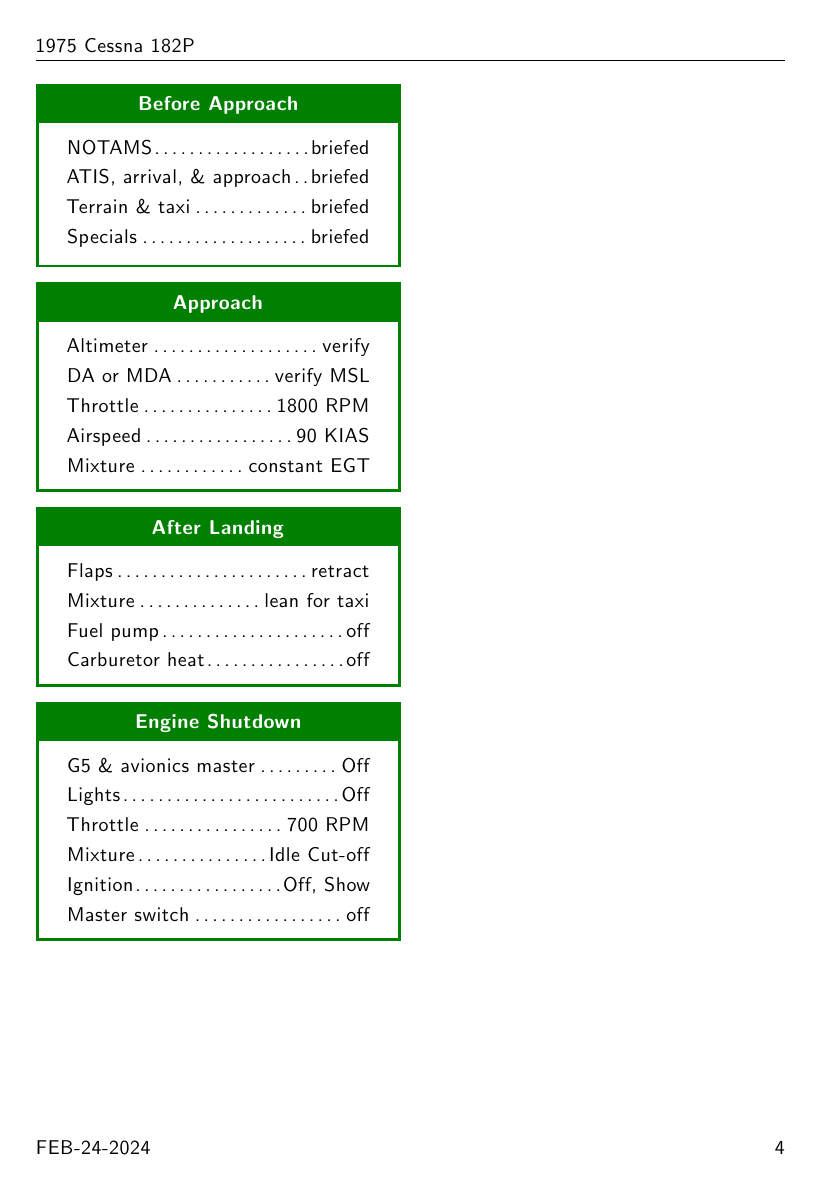
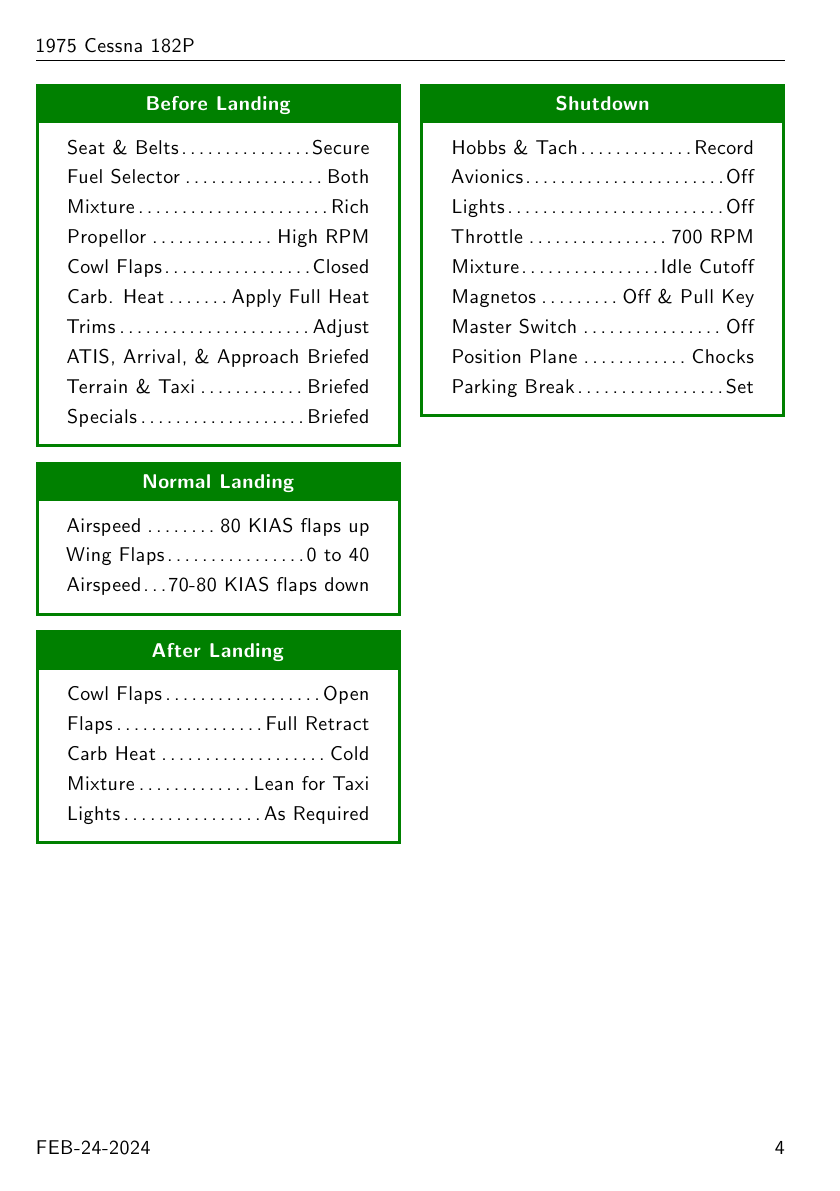
Before and after one commit to robcohen/kneeboard, a LaTeX document (C182P_checklist/C182P_checklist.tex, which reads C182P_checklist/C182P_checklist.normal_procedures.tex): page 4 of 7. Compiled offline with pdfLaTeX.

Commit message:
added fix

```diff
--- a/C182P_checklist/C182P_checklist.normal_procedures.tex
+++ b/C182P_checklist/C182P_checklist.normal_procedures.tex
@@ -215,34 +238,42 @@
 \twocolumn
 
-\begin{checklistg}{Before Approach}
-    \checkitem{NOTAMS}{briefed}
-    \checkitem{ATIS, arrival, \& approach}{briefed}
-    \checkitem{Terrain \& taxi}{briefed}
-    \checkitem{Specials}{briefed}
+\begin{checklistg}{Before Landing}
+    \checkitem{Seat \& Belts}{Secure}
+    \checkitem{Fuel Selector}{Both}
+    \checkitem{Mixture}{Rich}
+    \checkitem{Propellor}{High RPM}
+    \checkitem{Cowl Flaps}{Closed}
+    \checkitem{Carb. Heat}{Apply Full Heat}
+    \checkitem{Trims}{Adjust}
+    \checkitem{ATIS, Arrival, \& Approach}{Briefed}
+    \checkitem{Terrain \& Taxi}{Briefed}
+    \checkitem{Specials}{Briefed}
 \end{checklistg}
 
-\begin{checklistg}{Approach}
-    \checkitem{Altimeter}{verify}
-    \checkitem{DA or MDA}{verify MSL}
-    \checkitem{Throttle}{1800 RPM}
-    \checkitem{Airspeed}{90 KIAS}
-    \checkitem{Mixture}{constant EGT}
+\begin{checklistg}{Normal Landing}
+    \checkitem{Airspeed}{80 KIAS flaps up}
+    \checkitem{Wing Flaps}{0 to 40}
+    \checkitem{Airspeed}{70-80 KIAS flaps down}
 \end{checklistg}
 
 \begin{checklistg}{After Landing}
-    \checkitem{Flaps}{retract}
-    \checkitem{Mixture}{lean for taxi}
-    \checkitem{Fuel pump}{off}
-    \checkitem{Carburetor heat}{off}
+    \checkitem{Cowl Flaps}{Open}
+    \checkitem{Flaps}{Full Retract}
+    \checkitem{Carb Heat}{Cold}
+    \checkitem{Mixture}{Lean for Taxi}
+    \checkitem{Lights}{As Required}
 \end{checklistg}
 
-\begin{checklistg}{Engine Shutdown}
-    \checkitem{G5 \& avionics master}{Off}
+\begin{checklistg}{Shutdown}
+    \checkitem{Hobbs \& Tach}{Record}
+    \checkitem{Avionics}{Off}
     \checkitem{Lights}{Off}
     \checkitem{Throttle}{700 RPM}
-    \checkitem{Mixture}{Idle Cut-off}
-    \checkitem{Ignition}{Off, Show}
-    \checkitem{Master switch}{off}
+    \checkitem{Mixture}{Idle Cutoff}
+    \checkitem{Magnetos}{Off \& Pull Key}
+    \checkitem{Master Switch}{Off}
+    \checkitem{Position Plane}{Chocks}
+    \checkitem{Parking Break}{Set}
 \end{checklistg}
 
 \onecolumn
```
Also changed, not shown: C182P_checklist/C182P_checklist.pdf, C182P_checklist/C182P_checklist.normal_procedures.tex (41 more changed lines).
